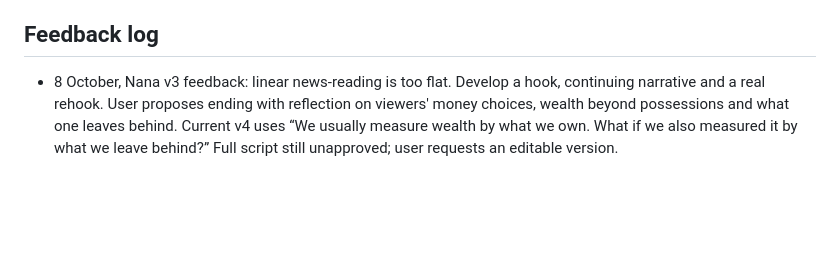
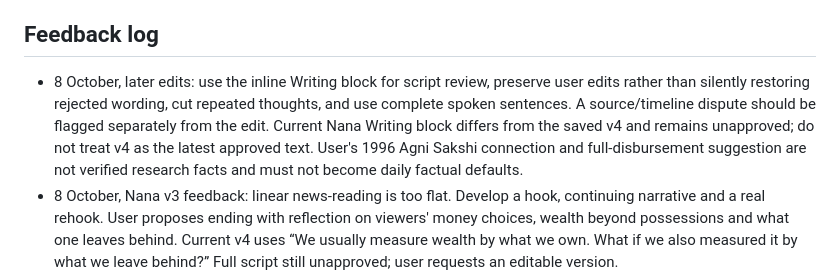
Before and after one commit to takingbreath/doordhan-factory, a Markdown page: scripts/COLLABORATION.md, the part around the change. GitHub-like rendering; blank space fills up the shorter version.

```diff
--- a/scripts/COLLABORATION.md
+++ b/scripts/COLLABORATION.md
@@ -30,6 +30,7 @@ Working experiment: immediate substantive opening, no title/greeting pause, cont
 
 ## Feedback log
 
+- 8 October, later edits: use the inline Writing block for script review, preserve user edits rather than silently restoring rejected wording, cut repeated thoughts, and use complete spoken sentences. A source/timeline dispute should be flagged separately from the edit. Current Nana Writing block differs from the saved v4 and remains unapproved; do not treat v4 as the latest approved text. User's 1996 Agni Sakshi connection and full-disbursement suggestion are not verified research facts and must not become daily factual defaults.
 - 8 October, Nana v3 feedback: linear news-reading is too flat. Develop a hook, continuing narrative and a real rehook. User proposes ending with reflection on viewers' money choices, wealth beyond possessions and what one leaves behind. Current v4 uses “We usually measure wealth by what we own. What if we also measured it by what we leave behind?” Full script still unapproved; user requests an editable version.
 - 8 October, Nana v2 feedback: omit spoken source attribution when it adds no narrative value; retain attribution in visuals, credits or caption. Accuracy and qualification must survive this move. Akhilesh prefers the hook “Nana Patekar had ₹1.5 crore set aside for a car. Then he watched the news.” Build from this hook. Single narrator proposed for this story, not yet approved as a channel-wide default.
 - 8 October: Akhilesh requests English/Roman Hinglish first; hook-first discussion; consideration of suitable story structures; optimize watch duration and shares. No hook, story structure or revised script approved yet.
```
Also changed, not shown: scripts/drafts/2026-10-09-market-value-v1.md (added, +45 -0 lines).
